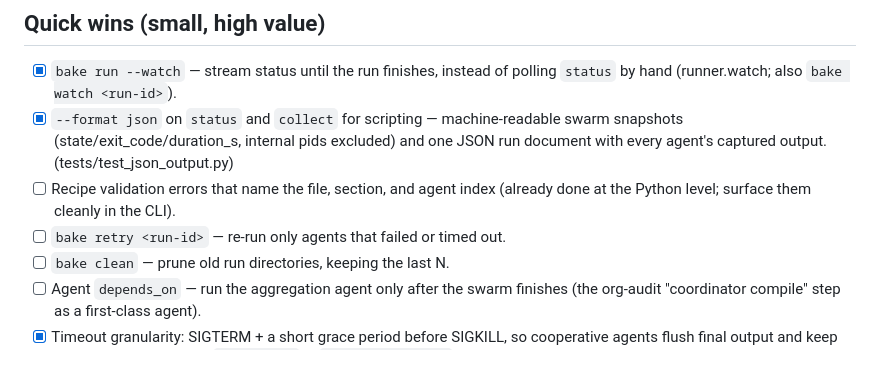
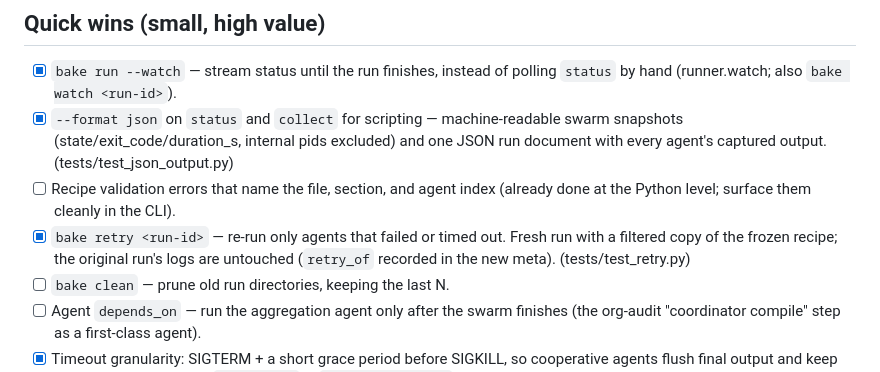
Before and after one commit to YEAHDOGS/bakery, a Markdown page: docs/ROADMAP.md, the part around the change. Drawn GitHub-style.

```diff
--- a/docs/ROADMAP.md
+++ b/docs/ROADMAP.md
@@ -22,7 +22,10 @@
       (tests/test_json_output.py)
 - [ ] Recipe validation errors that name the file, section, and agent index
       (already done at the Python level; surface them cleanly in the CLI).
-- [ ] `bake retry <run-id>` — re-run only agents that failed or timed out.
+- [x] `bake retry <run-id>` — re-run only agents that failed or timed out.
+      Fresh run with a filtered copy of the frozen recipe; the original
+      run's logs are untouched (`retry_of` recorded in the new meta).
+      (tests/test_retry.py)
 - [ ] `bake clean` — prune old run directories, keeping the last N.
 - [ ] Agent `depends_on` — run the aggregation agent only after the swarm
       finishes (the org-audit "coordinator compile" step as a first-class agent).
```
Also changed, not shown: README.md (+2 -0 lines).
